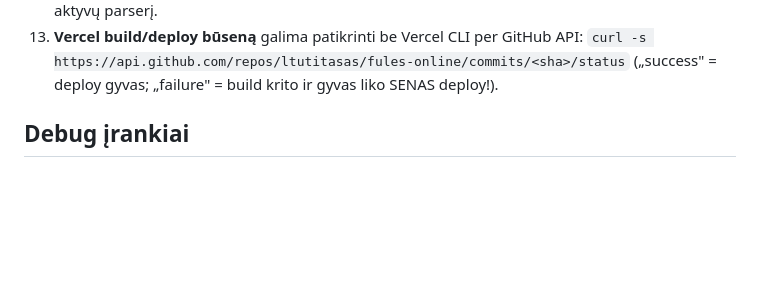
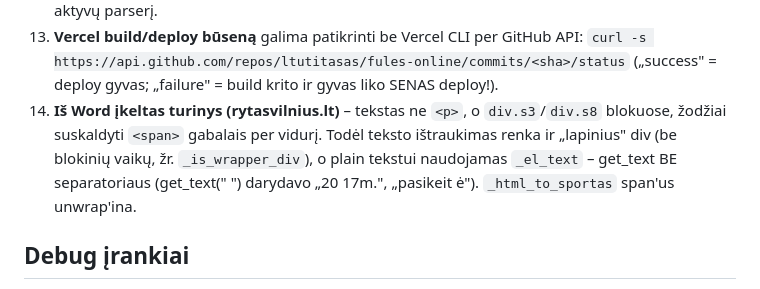
Before and after one commit to ltutitasas/fules-online, a Markdown page: CLAUDE.md, the part around the change. Drawn GitHub-style; blank space fills up the shorter version.

Commit message:
docs: CLAUDE.md spąstas #14 – Word paste div/span turinys (rytasvilnius.lt)
Co-Authored-By: Claude Fable 5 <noreply@anthropic.com>

```diff
--- a/CLAUDE.md
+++ b/CLAUDE.md
@@ -211,6 +211,11 @@ Frontend (HTML/JS) yra `_INDEX_HTML` stringe, Service Worker – `_SW_JS` string
 13. **Vercel build/deploy būseną** galima patikrinti be Vercel CLI per GitHub API:
     `curl -s https://api.github.com/repos/ltutitasas/fules-online/commits/<sha>/status`
     („success" = deploy gyvas; „failure" = build krito ir gyvas liko SENAS deploy!).
+14. **Iš Word įkeltas turinys (rytasvilnius.lt)** – tekstas ne `<p>`, o `div.s3`/`div.s8`
+    blokuose, žodžiai suskaldyti `<span>` gabalais per vidurį. Todėl teksto ištraukimas
+    renka ir „lapinius" div (be blokinių vaikų, žr. `_is_wrapper_div`), o plain tekstui
+    naudojamas `_el_text` – get_text BE separatoriaus (get_text(" ") darydavo „20 17m.",
+    „pasikeit ė"). `_html_to_sportas` span'us unwrap'ina.
 
 ## Debug įrankiai
 
```
